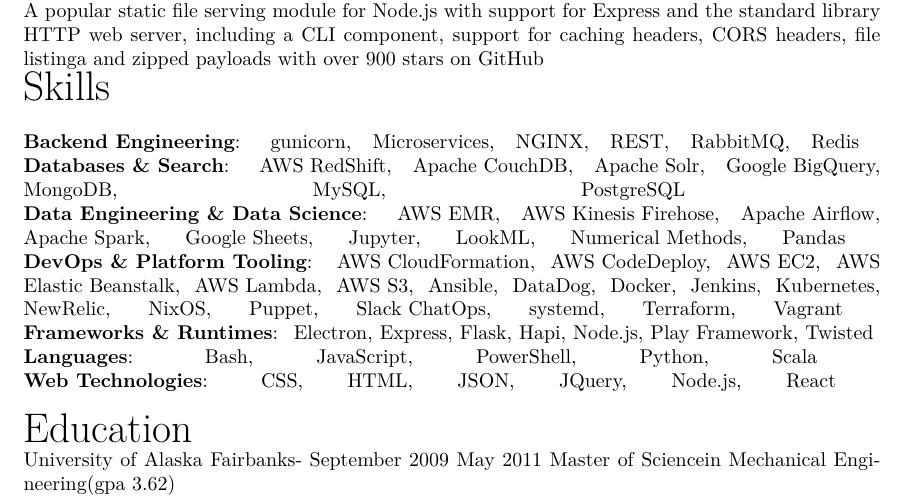
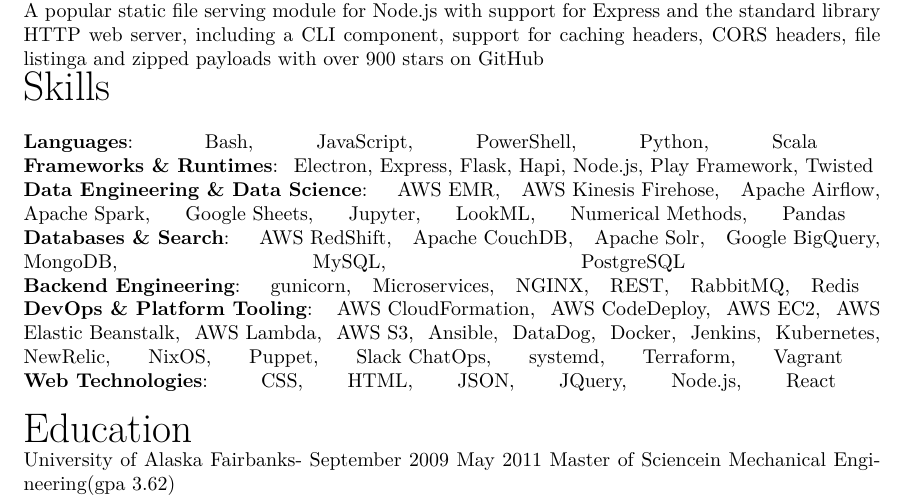
Before and after one commit to jfhbrook/resume, a LaTeX CV (resume.tex): part of page 3 of 3, cut so that both start at the same text. Compiled offline with XeLaTeX.

Commit message:
Reordered skills

```diff
--- a/resume.tex
+++ b/resume.tex
@@ -24,12 +24,12 @@
 
 \section{Skills}
 
+\input{./skills/languages.tex}
+\input{./skills/frameworks.tex}
+\input{./skills/data.tex}
+\input{./skills/databases.tex}
 \input{./skills/backend.tex}
-\input{./skills/databases.tex}
-\input{./skills/data.tex}
 \input{./skills/devops.tex}
-\input{./skills/frameworks.tex}
-\input{./skills/languages.tex}
 \input{./skills/web.tex}
 
 \section{Education}
```
